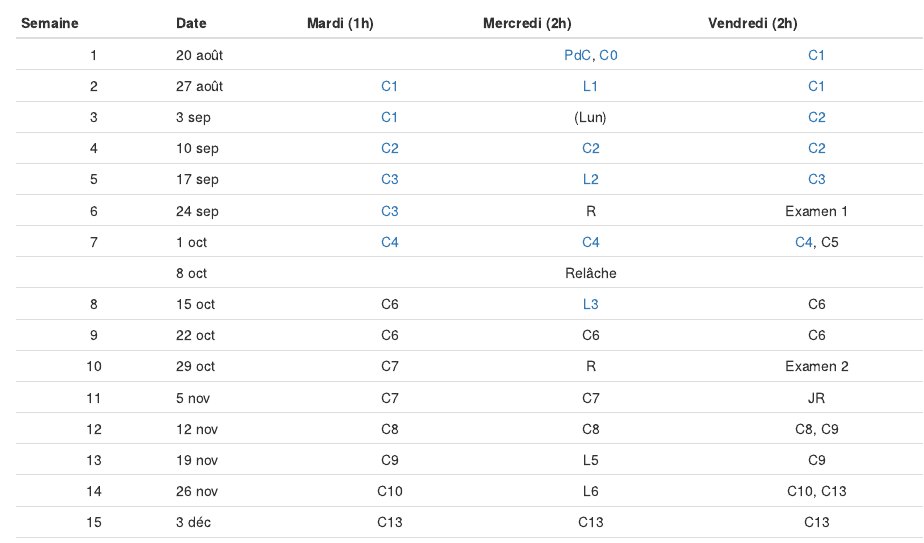
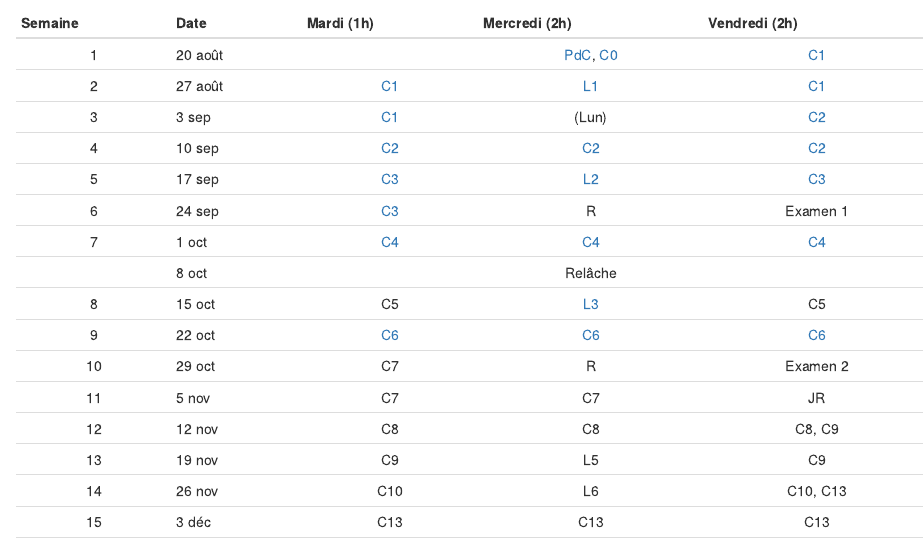
Before and after one commit to loicseguin/nyc, an R Markdown document (index.Rmd): the page in a window 1100 px wide, from 1400 px down. Rendered offline with R 4.5, knitr and Pandoc, with nearby package versions; drawn as R Markdown's standard HTML page in place of the format the file asks for.

```diff
--- a/_bookdown.yml
+++ b/_bookdown.yml
@@ -25,7 +25,7 @@
             "02-ondes.Rmd",
             "03-son.Rmd",
             "04-lumiere.Rmd",
-            #"06-formation-images.Rmd",
+            "06-formation-images.Rmd",
             #"07-interference.Rmd",
             #"09-relativite-restreinte.Rmd",
             #"grille-correction.Rmd",
--- a/index.Rmd
+++ b/index.Rmd
@@ -98,10 +98,10 @@
   4        10 sep    [C2][C2]        [C2][C2]                [C2][C2]
   5        17 sep    [C3][C3]        [L2][L2]                [C3][C3]
   6        24 sep    [C3][C3]        R                       Examen 1
-  7        1 oct     [C4][C4]        [C4][C4]                [C4][C4], C5
+  7        1 oct     [C4][C4]        [C4][C4]                [C4][C4]
            8 oct                     Relâche
-  8        15 oct    C6              [L3][L3]                C6
-  9        22 oct    C6              C6                      C6
+  8        15 oct    C5              [L3][L3]                C5
+  9        22 oct    [C6][C6]        [C6][C6]                [C6][C6]
   10       29 oct    C7              R                       Examen 2
   11       5 nov     C7              C7                      JR
   12       12 nov    C8              C8                      C8, C9
```
Also changed, not shown: 06-formation-images.Rmd (+1 -1 lines), docs/search_index.json, 11 other files.
